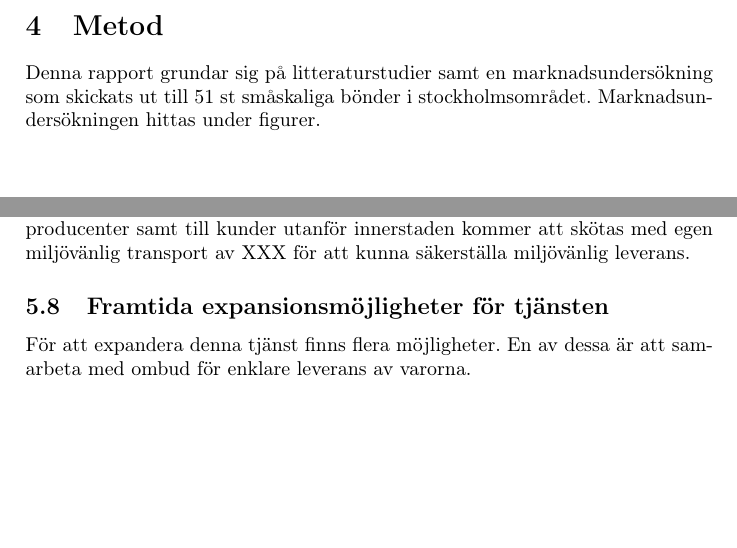
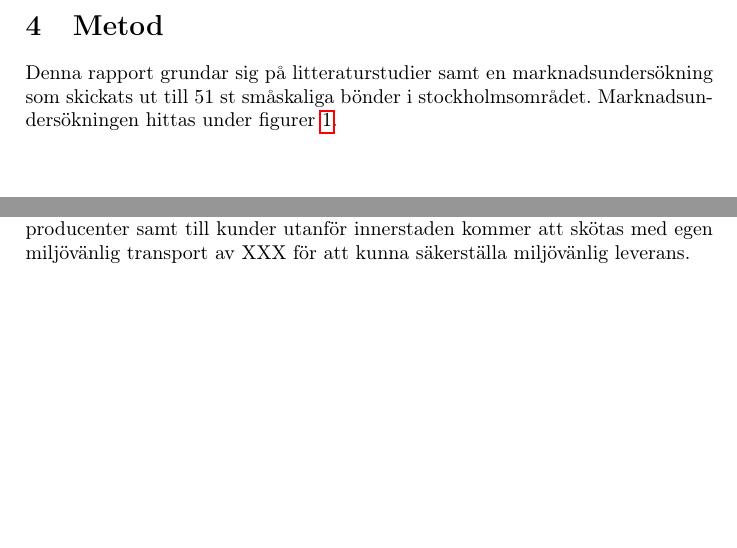
Before and after one commit to johannasorbom/innovation, a LaTeX document (src/Innovation.tex): two parts of pages 7 and 10 of 37, joined at a grey line, cut so that both start at the same text. Compiled offline with pdfLaTeX.

Commit message:
Ref till Marknadsundersökning

```diff
--- a/src/Innovation.tex
+++ b/src/Innovation.tex
@@ -50,7 +50,7 @@ På grund av detta behov har XXX skapats. En enkel tjänst för konsumenter att
 \newpage
 
 \section{Metod}
-Denna rapport grundar sig på litteraturstudier samt en marknadsundersökning som skickats ut till 51 st småskaliga bönder i stockholmsområdet. Marknadsundersökningen hittas under figurer.
+Denna rapport grundar sig på litteraturstudier samt en marknadsundersökning som skickats ut till 51 st småskaliga bönder i stockholmsområdet. Marknadsundersökningen hittas under figurer \ref{Marknadsundersökning}.
 \newpage
 
 \section{Beskrivning av tjänsten}
@@ -84,9 +84,6 @@ I tjänsten kommer det att finnas ett betygssystem, vilket innebär att konsumen
 XXX tillhandahåller en tjänst för försäljning av produkter som kommer att marknadsföras som hemtrevlig och möjligen lite exklusivare. Att vara billigast på marknaden är inte målet, istället erbjuds varor som är bättre för miljön och kunden. Därför kommer producenterna att ha möjlighet att köpa förpackningar via tjänsten om de inte har egna som de vill använda. Dessa förpackningar kommer att vara glasflaskor och papperskassar. På detta sätt minskas förbrukningen av engångsförpackning och produkten ser mer exklusiv ut. För presentkorgarna och företagskorgarna används korgar i ett bra val av material. Om konsumenten handlar kontinuerligt kan korgarna tas tillbaka av XXX och sedan
 \subsection{Order och leverans}
 Orden läggs på hemsidan eller i appen och beställningen levereras på torsdagar och söndagar. Dessa dagar har valts för att de troligtvis är mest gynnsamma för konsumenter. Leverans på torsdag ger varor till helgen och leverans på söndag ger varor inför vardagarna. Detta kommer att kräva en viss framförhållning från kundens sida. Olika leveransalternativ kommer att finnas möjliga för kunden, hemleverans eller upphämtning på XXX lager. Priserna beror på vilket alternativ kunden väljer. Leverans i Stockholms innerstad sker via cykelbud för att minska miljöpåverkan vilket är en viktig del i XXX arbete. Transporten från producenter samt till kunder utanför innerstaden kommer att skötas med egen miljövänlig transport av XXX för att kunna säkerställa miljövänlig leverans.
-
-\subsection{Framtida expansionsmöjligheter för tjänsten }
-För att expandera denna tjänst finns flera möjligheter. En av dessa är att samarbeta med ombud för enklare leverans av varorna.
 
 \newpage
 
```
Also changed, not shown: src/Innovation.tex (1 more changed lines).
